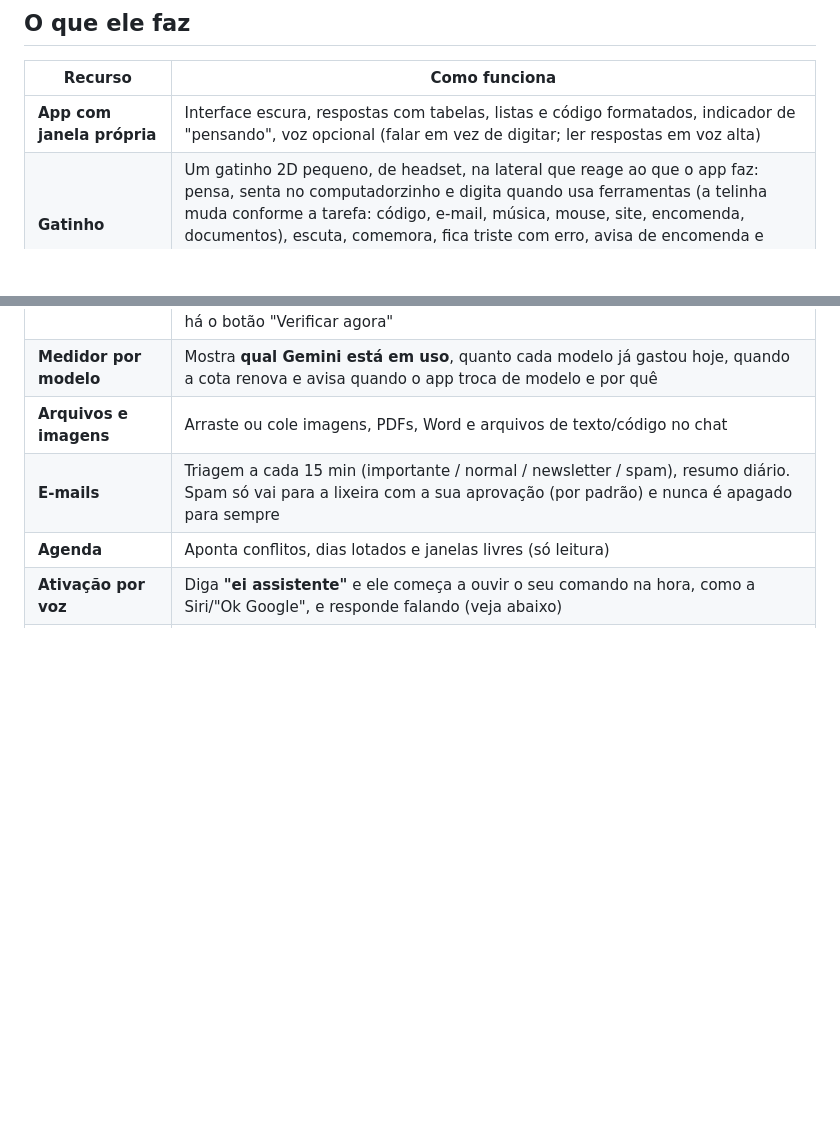
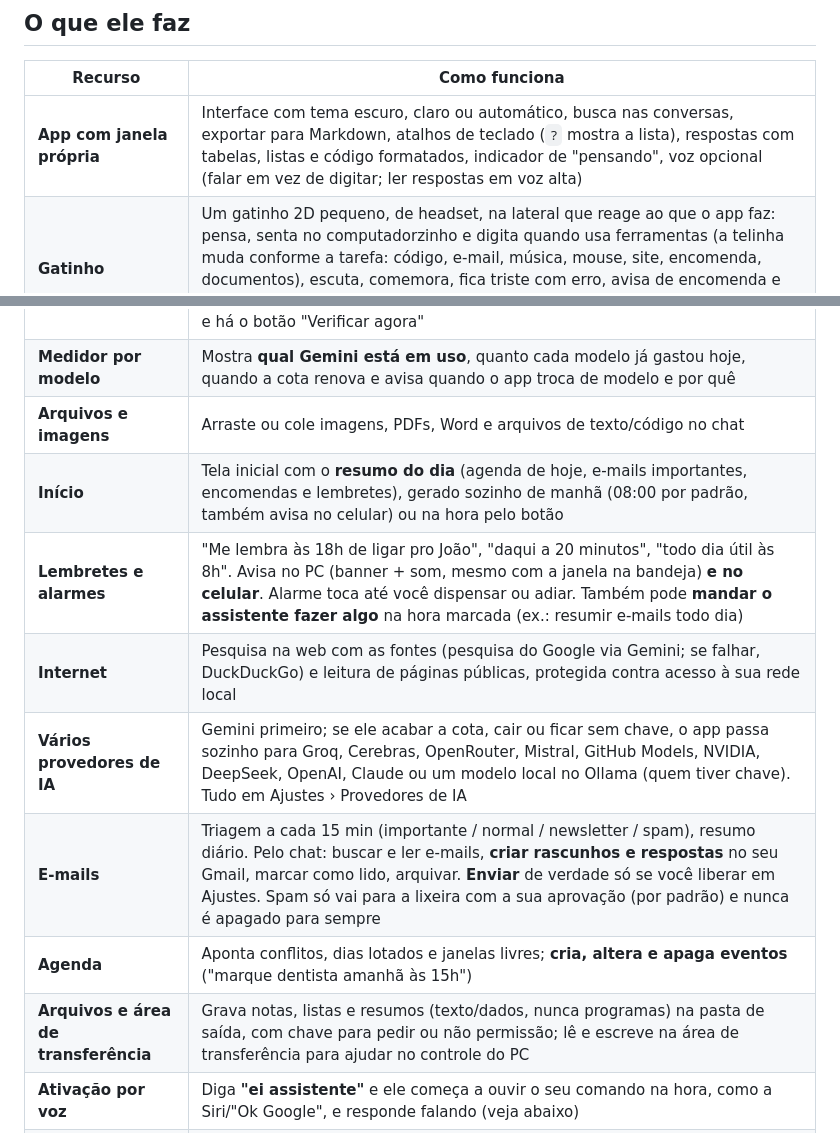
Before and after one commit to guilhermeoliveirabrito/IA-Assistente, a Markdown page: README.md, 2 parts joined by grey strips. Rendered like a GitHub page; blank space fills up the shorter version.

```diff
--- a/README.md
+++ b/README.md
@@ -10,13 +10,18 @@ Custo: **zero** (Gemini na camada gratuita, Gmail e Google Agenda, Spotify com a
 
 | Recurso | Como funciona |
 |---|---|
-| **App com janela própria** | Interface escura, respostas com tabelas, listas e código formatados, indicador de "pensando", voz opcional (falar em vez de digitar; ler respostas em voz alta) |
+| **App com janela própria** | Interface com tema escuro, claro ou automático, busca nas conversas, exportar para Markdown, atalhos de teclado (`?` mostra a lista), respostas com tabelas, listas e código formatados, indicador de "pensando", voz opcional (falar em vez de digitar; ler respostas em voz alta) |
 | **Gatinho** | Um gatinho 2D pequeno, de headset, na lateral que reage ao que o app faz: pensa, senta no computadorzinho e digita quando usa ferramentas (a telinha muda conforme a tarefa: código, e-mail, música, mouse, site, encomenda, documentos), escuta, comemora, fica triste com erro, avisa de encomenda e dorme se ficar parado. Vem **desligado** por padrão: ligue em Ajustes › Gatinho, onde também dá para dar um nome a ele. Dá para fazer carinho (clique) |
 | **Automação** | Aba com tudo o que ele confere sozinho (e-mails, agenda, resumo e encomendas): quando roda de novo, o que a última achou e botão "Verificar agora". O medidor (e a lateral) mostram **quanto falta para a próxima checagem de e-mail**, a agenda e as encomendas, o que a última encontrou, e há o botão "Verificar agora" |
 | **Medidor por modelo** | Mostra **qual Gemini está em uso**, quanto cada modelo já gastou hoje, quando a cota renova e avisa quando o app troca de modelo e por quê |
 | **Arquivos e imagens** | Arraste ou cole imagens, PDFs, Word e arquivos de texto/código no chat |
-| **E-mails** | Triagem a cada 15 min (importante / normal / newsletter / spam), resumo diário. Spam só vai para a lixeira com a sua aprovação (por padrão) e nunca é apagado para sempre |
-| **Agenda** | Aponta conflitos, dias lotados e janelas livres (só leitura) |
+| **Início** | Tela inicial com o **resumo do dia** (agenda de hoje, e-mails importantes, encomendas e lembretes), gerado sozinho de manhã (08:00 por padrão, também avisa no celular) ou na hora pelo botão |
+| **Lembretes e alarmes** | "Me lembra às 18h de ligar pro João", "daqui a 20 minutos", "todo dia útil às 8h". Avisa no PC (banner + som, mesmo com a janela na bandeja) **e no celular**. Alarme toca até você dispensar ou adiar. Também pode **mandar o assistente fazer algo** na hora marcada (ex.: resumir e-mails todo dia) |
+| **Internet** | Pesquisa na web com as fontes (pesquisa do Google via Gemini; se falhar, DuckDuckGo) e leitura de páginas públicas, protegida contra acesso à sua rede local |
+| **Vários provedores de IA** | Gemini primeiro; se ele acabar a cota, cair ou ficar sem chave, o app passa sozinho para Groq, Cerebras, OpenRouter, Mistral, GitHub Models, NVIDIA, DeepSeek, OpenAI, Claude ou um modelo local no Ollama (quem tiver chave). Tudo em Ajustes › Provedores de IA |
+| **E-mails** | Triagem a cada 15 min (importante / normal / newsletter / spam), resumo diário. Pelo chat: buscar e ler e-mails, **criar rascunhos e respostas** no seu Gmail, marcar como lido, arquivar. **Enviar** de verdade só se você liberar em Ajustes. Spam só vai para a lixeira com a sua aprovação (por padrão) e nunca é apagado para sempre |
+| **Agenda** | Aponta conflitos, dias lotados e janelas livres; **cria, altera e apaga eventos** ("marque dentista amanhã às 15h") |
+| **Arquivos e área de transferência** | Grava notas, listas e resumos (texto/dados, nunca programas) na pasta de saída, com chave para pedir ou não permissão; lê e escreve na área de transferência para ajudar no controle do PC |
 | **Ativação por voz** | Diga **"ei assistente"** e ele começa a ouvir o seu comando na hora, como a Siri/"Ok Google", e responde falando (veja abaixo) |
 | **Encomendas** | Informe o código de rastreio (na aba ou pelo chat) e ele acompanha sozinho, mostra o histórico e **avisa quando algo mudar** ou quando achar (ou não) o pacote |
 | **Controle do PC** | Abre apps e sites, controla mídia, vê a tela, digita, clica. **Cada ação de risco pede a sua permissão** |
```
Also changed, not shown: other parts of README.md (+22 -4 lines).
